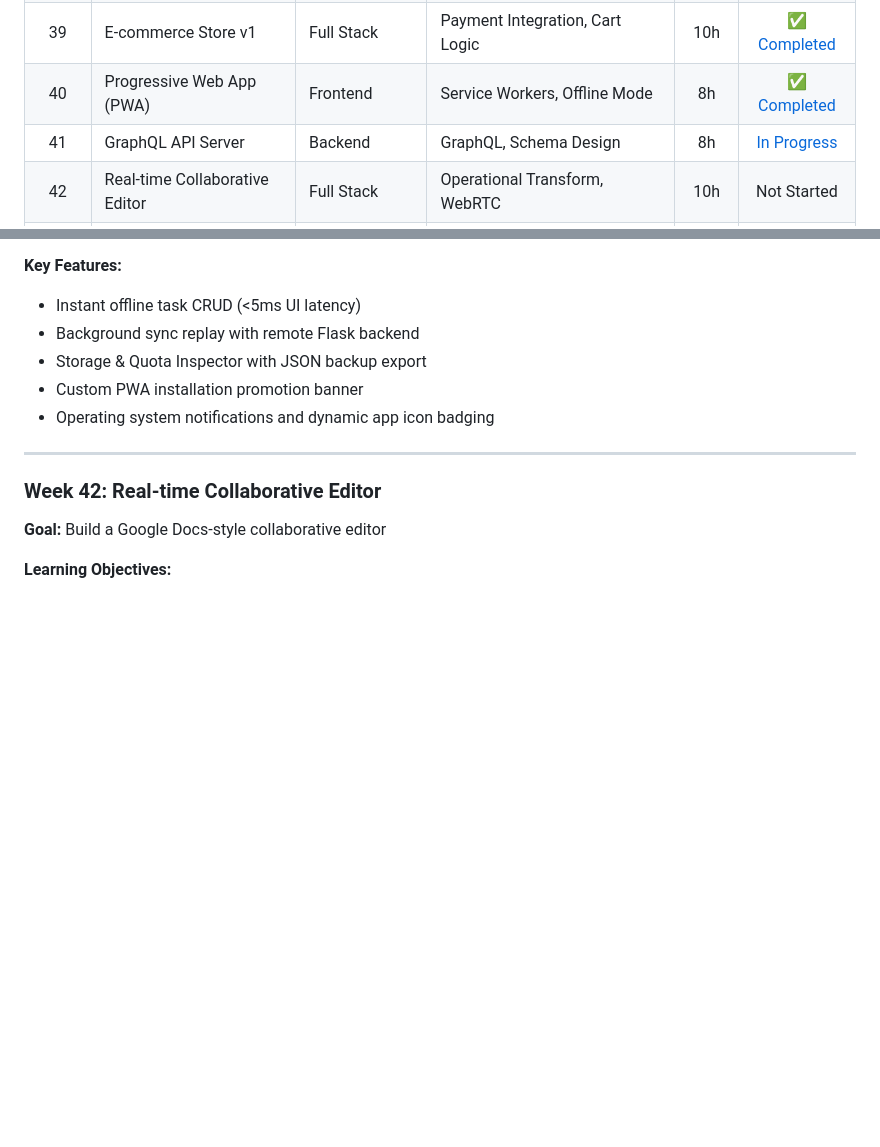
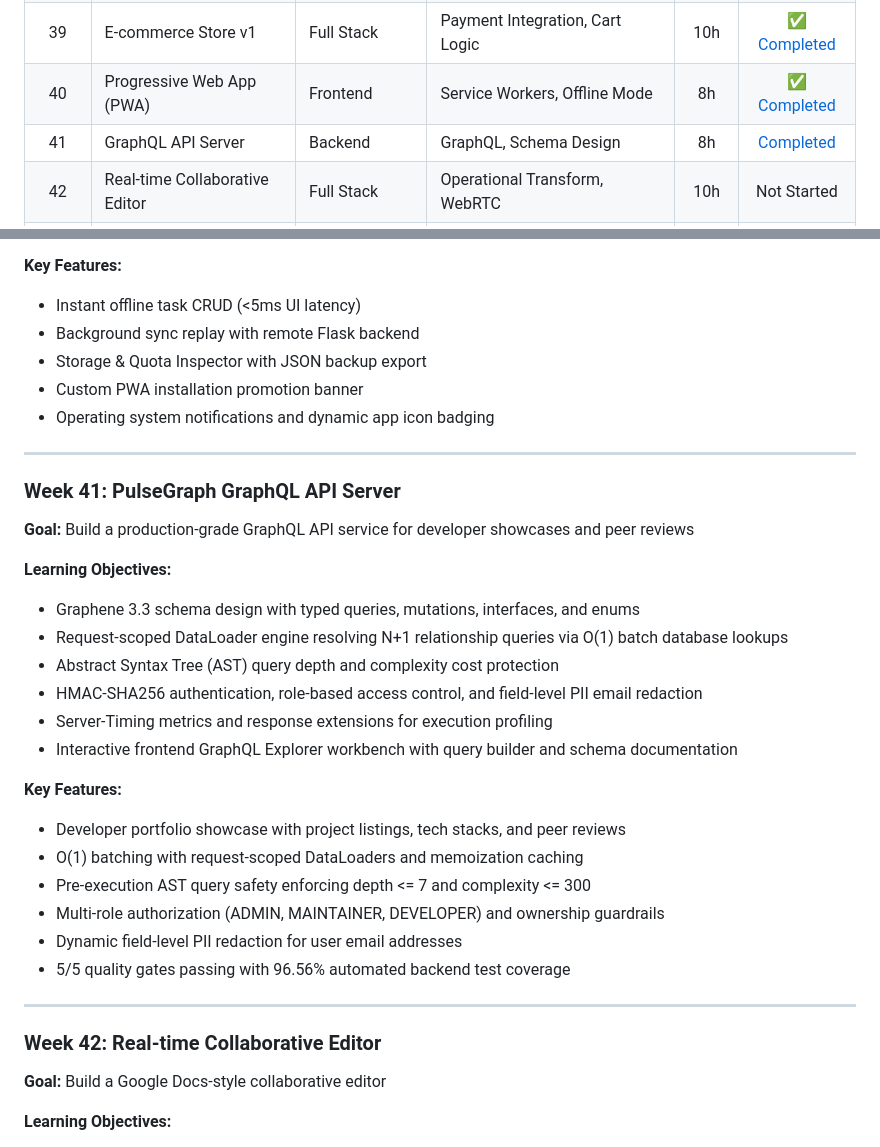
Before and after one commit to pak-pow/PROJECT52-PHASE3, a Markdown page: README.md, 2 parts joined by grey strips. GitHub-like rendering; blank space fills up the shorter version.

Commit message:
docs(phase3): marks week 41 as completed and adds project breakdown

```diff
--- a/README.md
+++ b/README.md
@@ -33,7 +33,7 @@ Phase 3 is where developers become production-ready. This phase covers DevOps pr
 | 38 | Containerized App with Docker | DevOps | Docker, Docker Compose | 7h | [✅ Completed](./week38_containerized_app) |
 | 39 | E-commerce Store v1 | Full Stack | Payment Integration, Cart Logic | 10h | [✅ Completed](./week39_ecommerce_store) |
 | 40 | Progressive Web App (PWA) | Frontend | Service Workers, Offline Mode | 8h | [✅ Completed](./week40_taskpulse_pwa) |
-| 41 | GraphQL API Server | Backend | GraphQL, Schema Design | 8h | [In Progress](./week41_graphql_server) |
+| 41 | GraphQL API Server | Backend | GraphQL, Schema Design | 8h | [Completed](./week41_graphql_server) |
 | 42 | Real-time Collaborative Editor | Full Stack | Operational Transform, WebRTC | 10h | Not Started |
 | 43 | Video Streaming Platform | Full Stack | HLS, Video Processing | 10h | Not Started |
 | 44 | Machine Learning Model API | Backend + ML | TensorFlow/PyTorch, Model Serving | 9h | Not Started |
@@ -121,6 +121,27 @@ Phase 3 is where developers become production-ready. This phase covers DevOps pr
 - Storage & Quota Inspector with JSON backup export
 - Custom PWA installation promotion banner
 - Operating system notifications and dynamic app icon badging
+
+---
+
+### Week 41: PulseGraph GraphQL API Server
+**Goal:** Build a production-grade GraphQL API service for developer showcases and peer reviews
+
+**Learning Objectives:**
+- Graphene 3.3 schema design with typed queries, mutations, interfaces, and enums
+- Request-scoped DataLoader engine resolving N+1 relationship queries via O(1) batch database lookups
+- Abstract Syntax Tree (AST) query depth and complexity cost protection
+- HMAC-SHA256 authentication, role-based access control, and field-level PII email redaction
+- Server-Timing metrics and response extensions for execution profiling
+- Interactive frontend GraphQL Explorer workbench with query builder and schema documentation
+
+**Key Features:**
+- Developer portfolio showcase with project listings, tech stacks, and peer reviews
+- O(1) batching with request-scoped DataLoaders and memoization caching
+- Pre-execution AST query safety enforcing depth <= 7 and complexity <= 300
+- Multi-role authorization (ADMIN, MAINTAINER, DEVELOPER) and ownership guardrails
+- Dynamic field-level PII redaction for user email addresses
+- 5/5 quality gates passing with 96.56% automated backend test coverage
 
 ---
 
```
